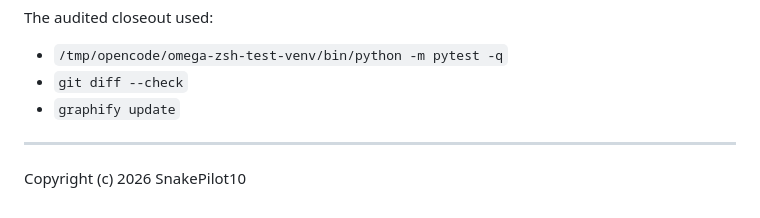
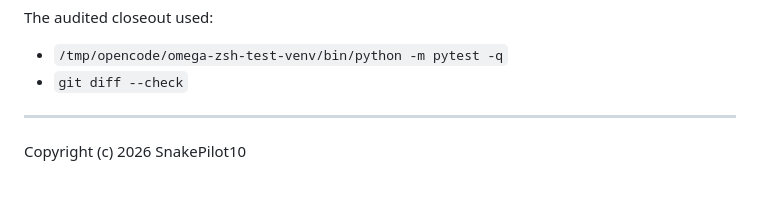
Before and after one commit to SnakePilot10/omega-zsh-python, a Markdown page: README.md, the part around the change. Drawn GitHub-style.

Commit message:
Actualizar README.md

```diff
--- a/README.md
+++ b/README.md
@@ -200,7 +200,6 @@ The audited closeout used:
 
 - `/tmp/opencode/omega-zsh-test-venv/bin/python -m pytest -q`
 - `git diff --check`
-- `graphify update`
 
 ---
 
```
